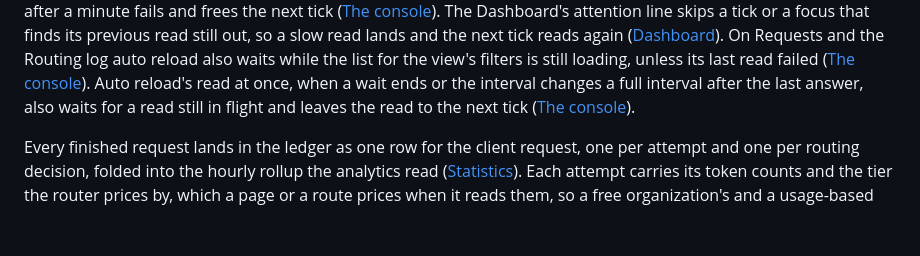
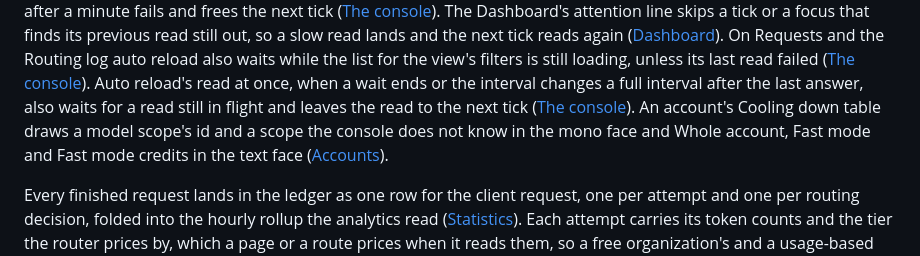
Before and after one commit to phoebis-project/phoebis, a Markdown page: docs/site/changelog.md, the part around the change. Drawn GitHub-style; blank space fills up the shorter version.

```diff
--- a/docs/site/changelog.md
+++ b/docs/site/changelog.md
@@ -402,7 +402,8 @@ its previous read still out, so a slow read lands and the next tick reads again
 Requests and the Routing log auto reload also waits while the list for the view's filters is still loading, unless its
 last read failed ([The console](console.md)). Auto reload's read at once, when a wait ends or the interval changes a
 full interval after the last answer, also waits for a read still in flight and leaves the read to the next tick ([The
-console](console.md)).
+console](console.md)). An account's Cooling down table draws a model scope's id and a scope the console does not know
+in the mono face and Whole account, Fast mode and Fast mode credits in the text face ([Accounts](console.md#accounts)).
 
 Every finished request lands in the ledger as one row for the client request, one per attempt and one per routing
 decision, folded into the hourly rollup the analytics read ([Statistics](statistics.md#the-ledger)). Each attempt
```
Also changed, not shown: docs/site/assets/accounts-dark.png, docs/site/assets/accounts-light.png, 1 other file.
